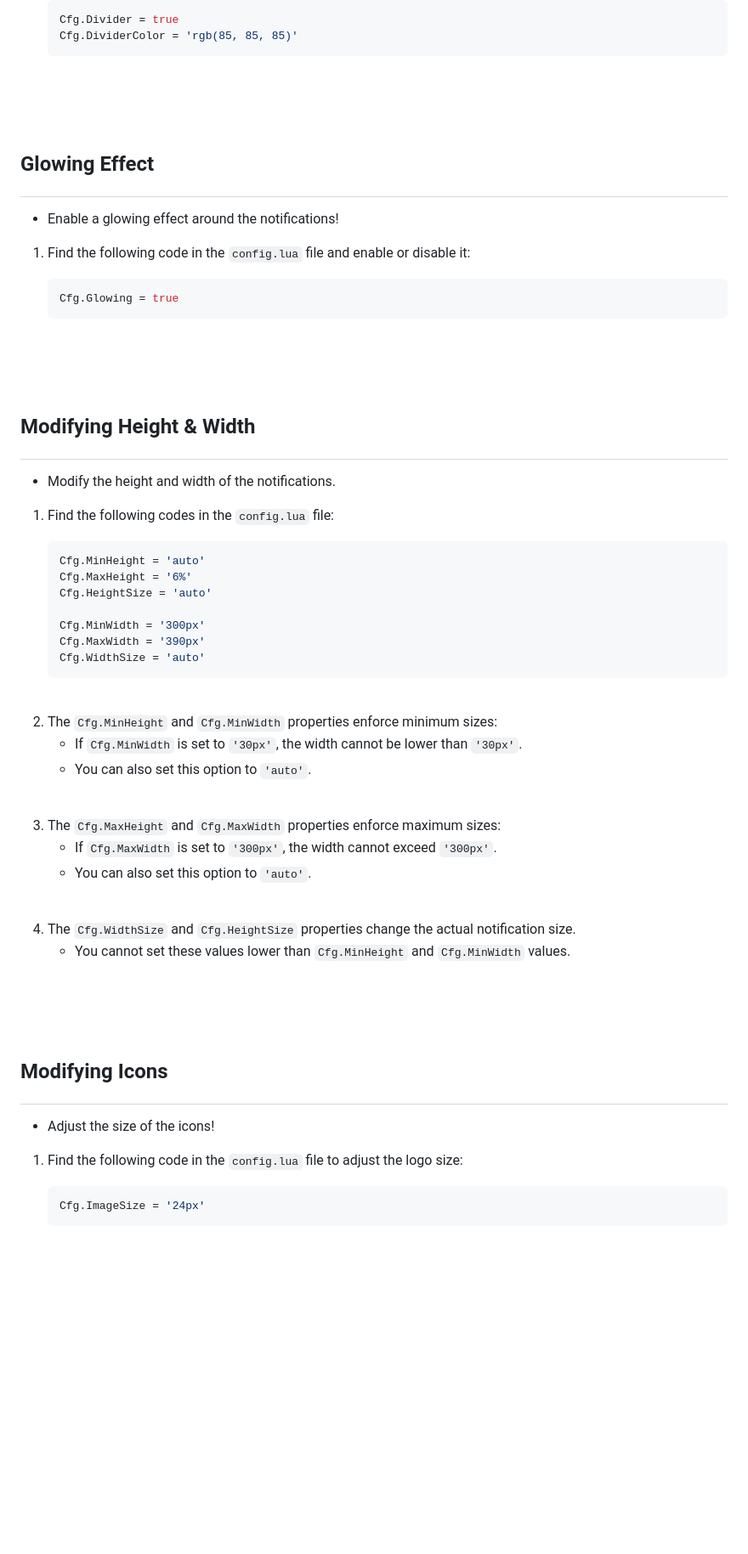
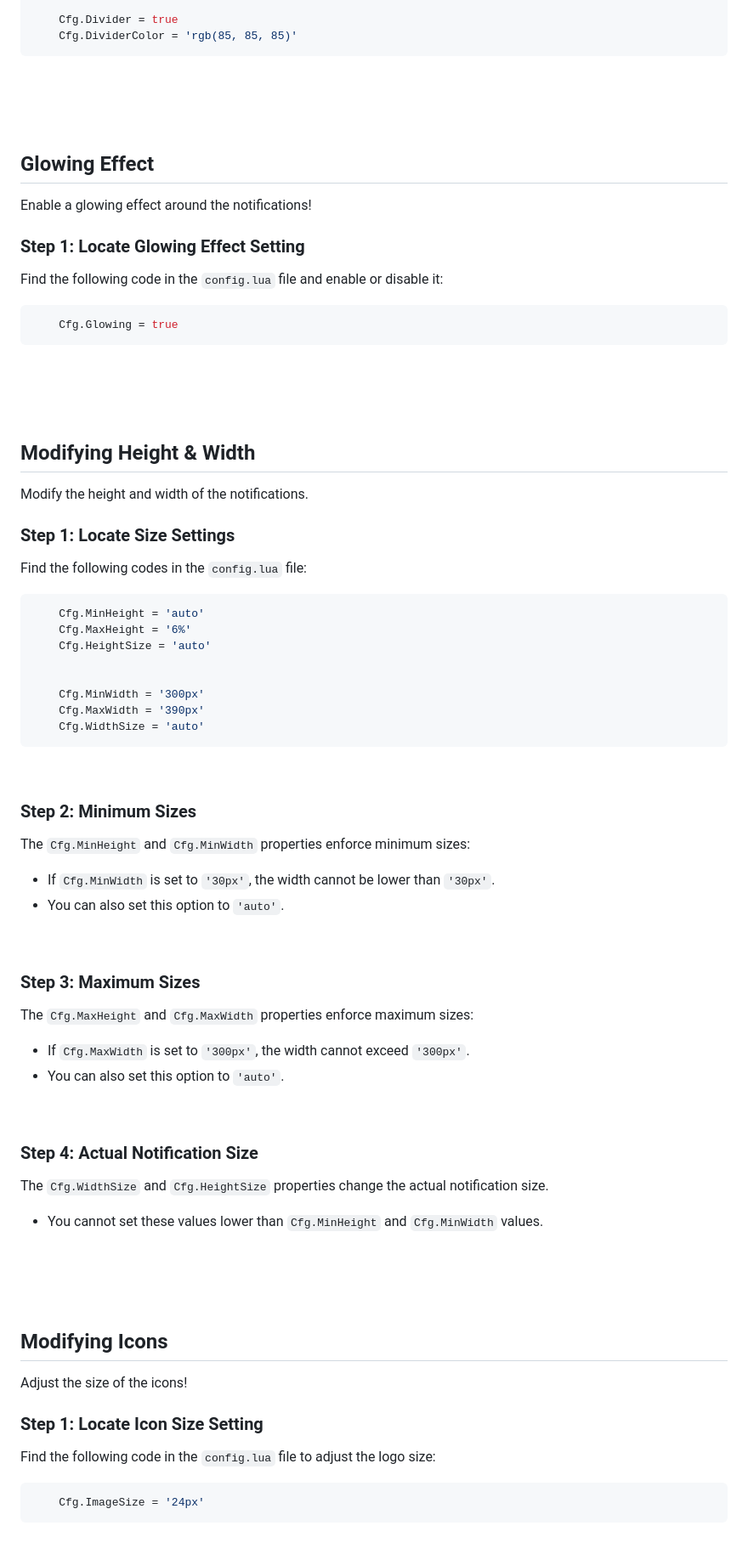
Before and after one commit to CodeWizardsDev/wizard-notify, a Markdown page: wiki/README.md, the part around one of its changes. Shown at 85% size. Rendered like a GitHub page; blank space fills up the shorter version.

````diff
--- a/wiki/README.md
+++ b/wiki/README.md
@@ -262,71 +259,75 @@ Feel free to customize the name, color, and image path according to your prefere
     Cfg.Divider = true
     Cfg.DividerColor = 'rgb(85, 85, 85)'
-    ```
+```
 
 <br>
 <br>
 <br>
 
-## <p class=glow>Glowing Effect</p> <a name = "glow"></a>
+## Glowing Effect <a name="glow"></a>
+Enable a glowing effect around the notifications!
 
-- Enable a glowing effect around the notifications!
+### Step 1: Locate Glowing Effect Setting
+Find the following code in the `config.lua` file and enable or disable it:
 
-1. Find the following code in the `config.lua` file and enable or disable it:
-
-    ```lua
+```lua
     Cfg.Glowing = true
-    ```
+```
 
 <br>
 <br>
 <br>
 
-## <p class=glow>Modifying Height & Width</p> <a name = "height-width"></a>
+## Modifying Height & Width <a name="height-width"></a>
+Modify the height and width of the notifications.
 
-- Modify the height and width of the notifications.
+### Step 1: Locate Size Settings
+Find the following codes in the `config.lua` file:
 
-1. Find the following codes in the `config.lua` file:
-
-    ```lua
+```lua
     Cfg.MinHeight = 'auto'
     Cfg.MaxHeight = '6%'
     Cfg.HeightSize = 'auto'
 
+
     Cfg.MinWidth = '300px'
     Cfg.MaxWidth = '390px'
     Cfg.WidthSize = 'auto'
-    ```
+```
 
 <br>
 
-2. The `Cfg.MinHeight` and `Cfg.MinWidth` properties enforce minimum sizes:
-   - If `Cfg.MinWidth` is set to `'30px'`, the width cannot be lower than `'30px'`.
-   - You can also set this option to `'auto'`.
+### Step 2: Minimum Sizes
+The `Cfg.MinHeight` and `Cfg.MinWidth` properties enforce minimum sizes:
+- If `Cfg.MinWidth` is set to `'30px'`, the width cannot be lower than `'30px'`.
+- You can also set this option to `'auto'`.
 
 <br>
 
-3. The `Cfg.MaxHeight` and `Cfg.MaxWidth` properties enforce maximum sizes:
-   - If `Cfg.MaxWidth` is set to `'300px'`, the width cannot exceed `'300px'`.
-   - You can also set this option to `'auto'`.
+### Step 3: Maximum Sizes
+The `Cfg.MaxHeight` and `Cfg.MaxWidth` properties enforce maximum sizes:
+- If `Cfg.MaxWidth` is set to `'300px'`, the width cannot exceed `'300px'`.
+- You can also set this option to `'auto'`.
 
 <br>
 
-4. The `Cfg.WidthSize` and `Cfg.HeightSize` properties change the actual notification size.
-   - You cannot set these values lower than `Cfg.MinHeight` and `Cfg.MinWidth` values.
+### Step 4: Actual Notification Size
+The `Cfg.WidthSize` and `Cfg.HeightSize` properties change the actual notification size.
+- You cannot set these values lower than `Cfg.MinHeight` and `Cfg.MinWidth` values.
 
 <br>
 <br>
 <br>
 
-## <p class=glow>Modifying Icons</p> <a name = "icon"></a>
+## Modifying Icons <a name="icon"></a>
+Adjust the size of the icons!
 
-- Adjust the size of the icons!
+### Step 1: Locate Icon Size Setting
+Find the following code in the `config.lua` file to adjust the logo size:
 
-1. Find the following code in the `config.lua` file to adjust the logo size:
-
-    ```lua
+```lua
     Cfg.ImageSize = '24px'
-    ```
+```
 
 <br>
 
````
Also changed, not shown: other parts of wiki/README.md (+110 -113 lines).
